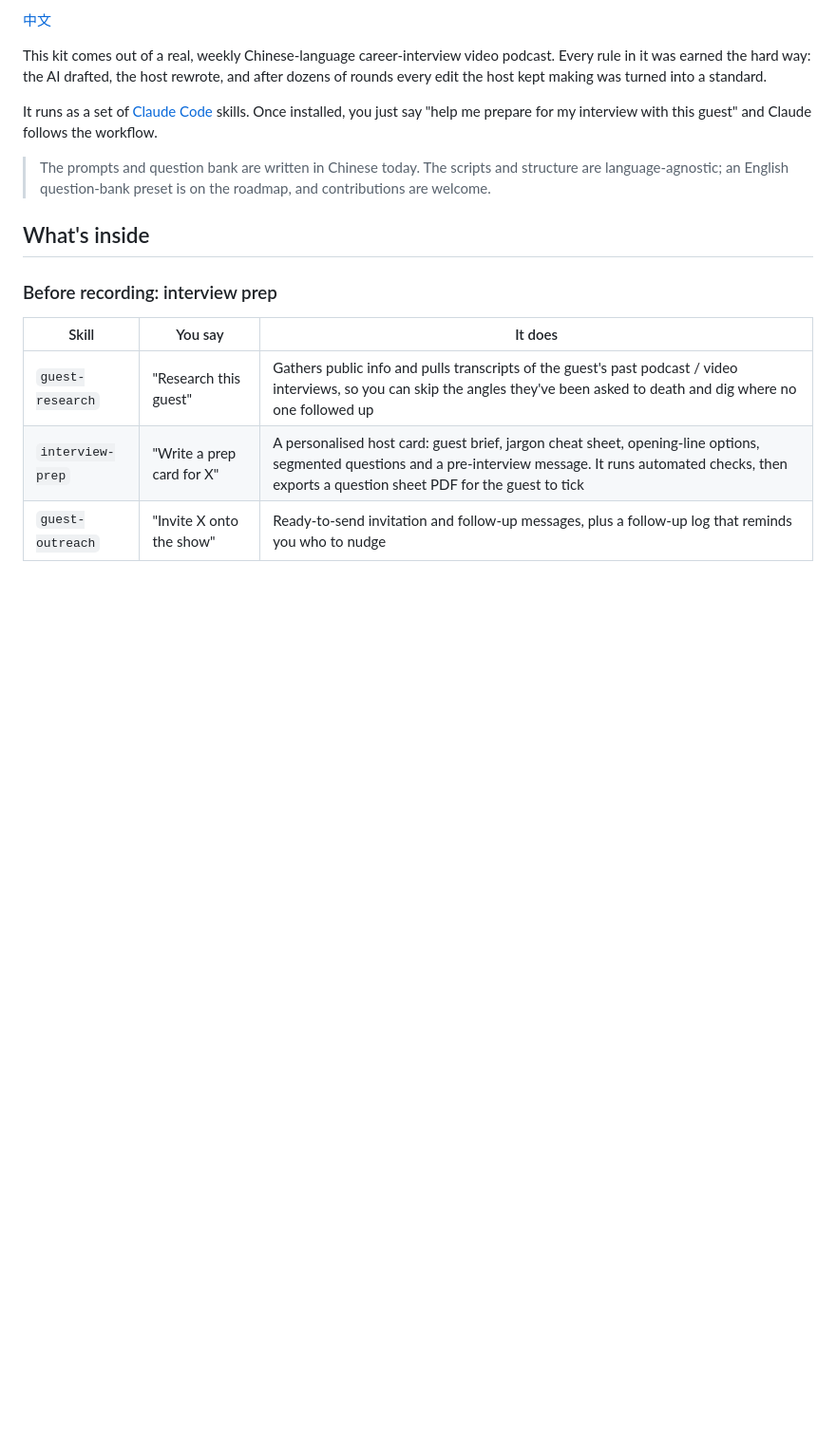
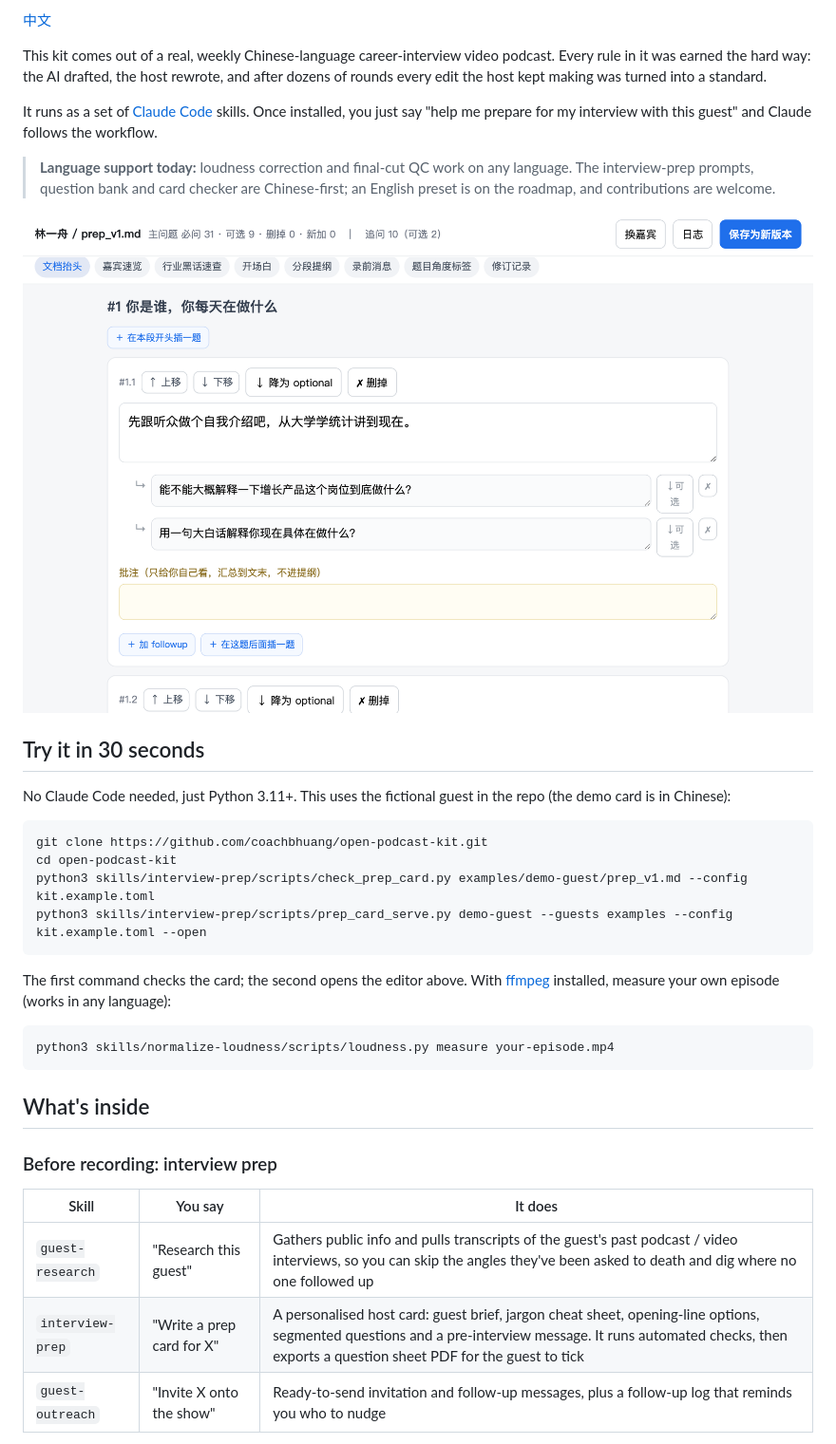
Before and after one commit to coachbhuang/open-podcast-kit, a Markdown page: README.en.md, the part around the change. Shown at 95% size. GitHub-like rendering; pictures changed too: docs/editor.png (added); blank space fills up the shorter version.

Commit message:
首页加编辑器截图和 30 秒试用入口 (#3)
访客不用装 Claude Code 就能跑示例手卡和编辑器；英文页写清当前语言支持范围。

Co-authored-by: Claude Opus 5.5 <noreply@anthropic.com>

````diff
--- a/README.en.md
+++ b/README.en.md
@@ -8,7 +8,26 @@ This kit comes out of a real, weekly Chinese-language career-interview video pod
 
 It runs as a set of [Claude Code](https://claude.com/claude-code) skills. Once installed, you just say "help me prepare for my interview with this guest" and Claude follows the workflow.
 
-> The prompts and question bank are written in Chinese today. The scripts and structure are language-agnostic; an English question-bank preset is on the roadmap, and contributions are welcome.
+> **Language support today:** loudness correction and final-cut QC work on any language. The interview-prep prompts, question bank and card checker are Chinese-first; an English preset is on the roadmap, and contributions are welcome.
+
+![The web prep-card editor: rewrite, delete and reorder questions, with checks on every save](docs/editor.png)
+
+## Try it in 30 seconds
+
+No Claude Code needed, just Python 3.11+. This uses the fictional guest in the repo (the demo card is in Chinese):
+
+```bash
+git clone https://github.com/coachbhuang/open-podcast-kit.git
+cd open-podcast-kit
+python3 skills/interview-prep/scripts/check_prep_card.py examples/demo-guest/prep_v1.md --config kit.example.toml
+python3 skills/interview-prep/scripts/prep_card_serve.py demo-guest --guests examples --config kit.example.toml --open
+```
+
+The first command checks the card; the second opens the editor above. With [ffmpeg](https://ffmpeg.org) installed, measure your own episode (works in any language):
+
+```bash
+python3 skills/normalize-loudness/scripts/loudness.py measure your-episode.mp4
+```
 
 ## What's inside
 
````
Also changed, not shown: README.md (+19 -0 lines).
